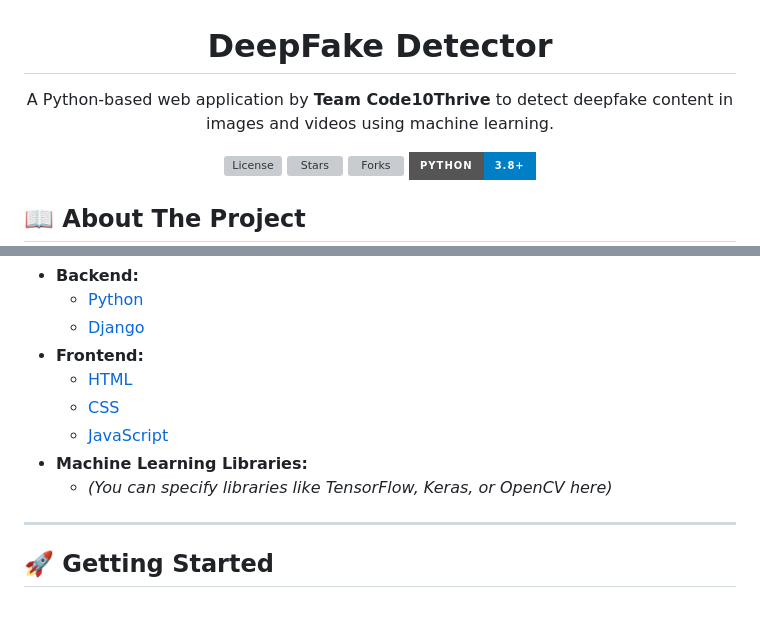
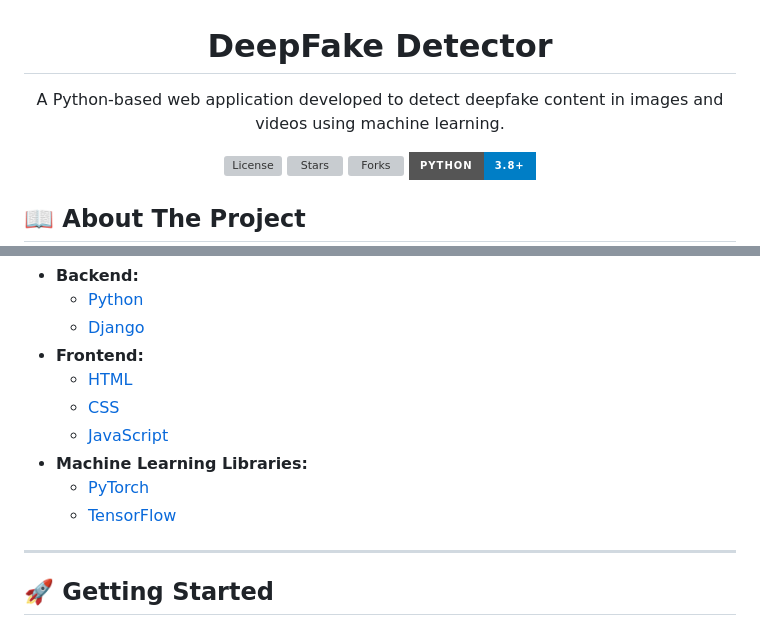
Before and after one commit to ArYaNsAiNi-here/DeepFake_Detector, a Markdown page: README.md, 2 parts joined by grey strips. GitHub-like rendering; badges without logos; grey boxes are pictures that could not be loaded.

```diff
--- a/README.md
+++ b/README.md
@@ -1,7 +1,7 @@
 <h1 align="center">DeepFake Detector</h1>
 
 <p align="center">
-  A Python-based web application by <strong>Team Code10Thrive</strong> to detect deepfake content in images and videos using machine learning.
+  A Python-based web application developed to detect deepfake content in images and videos using machine learning.
 </p>
 
 <!-- BADGES -->
@@ -49,7 +49,8 @@ This project is built with the following technologies:
     *   [CSS](https://developer.mozilla.org/en-US/docs/Web/CSS)
     *   [JavaScript](https://developer.mozilla.org/en-US/docs/Web/JavaScript)
 *   **Machine Learning Libraries:**
-    *   *(You can specify libraries like TensorFlow, Keras, or OpenCV here)*
+    *   [PyTorch](https://pytorch.org/)
+    *   [TensorFlow](https://www.tensorflow.org/)
 
 ---
 
```
